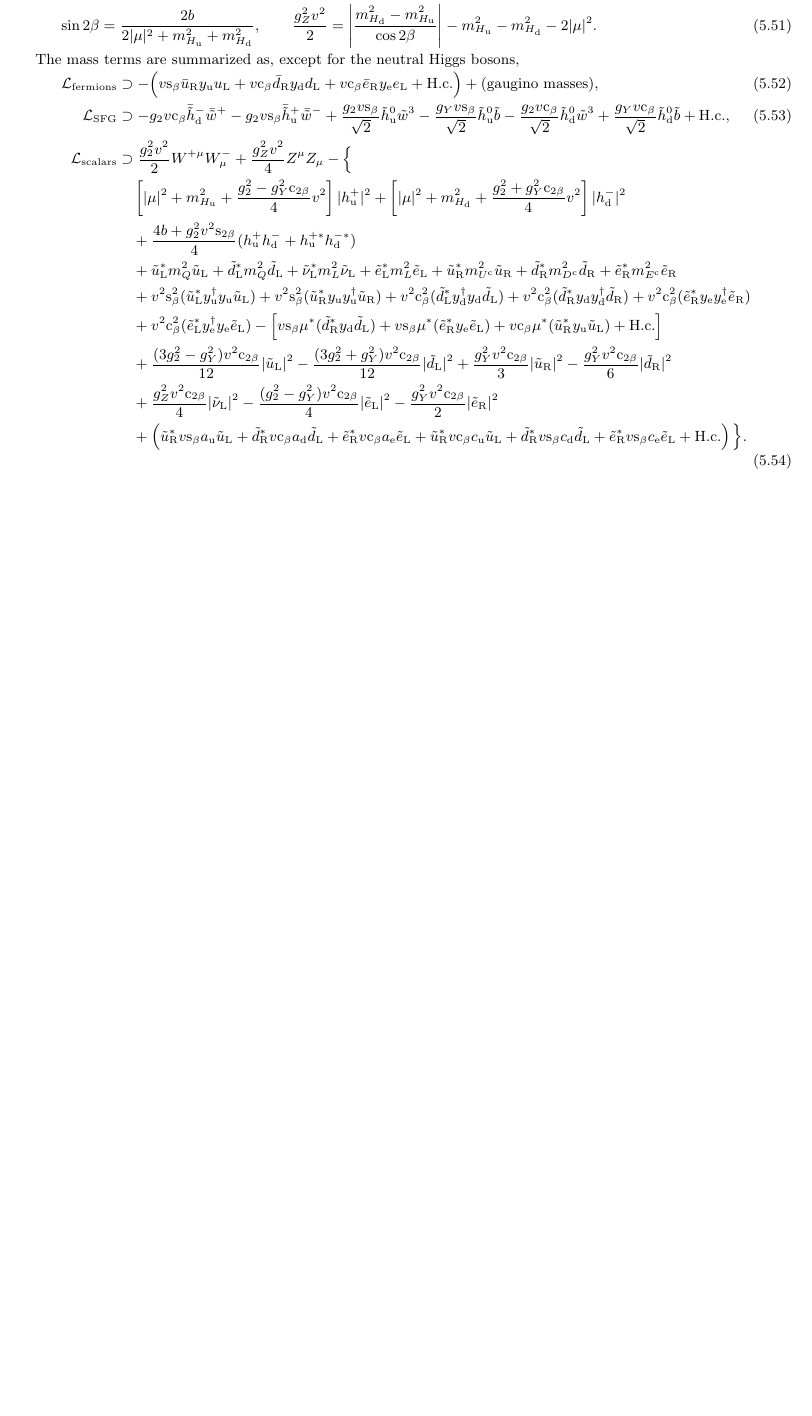
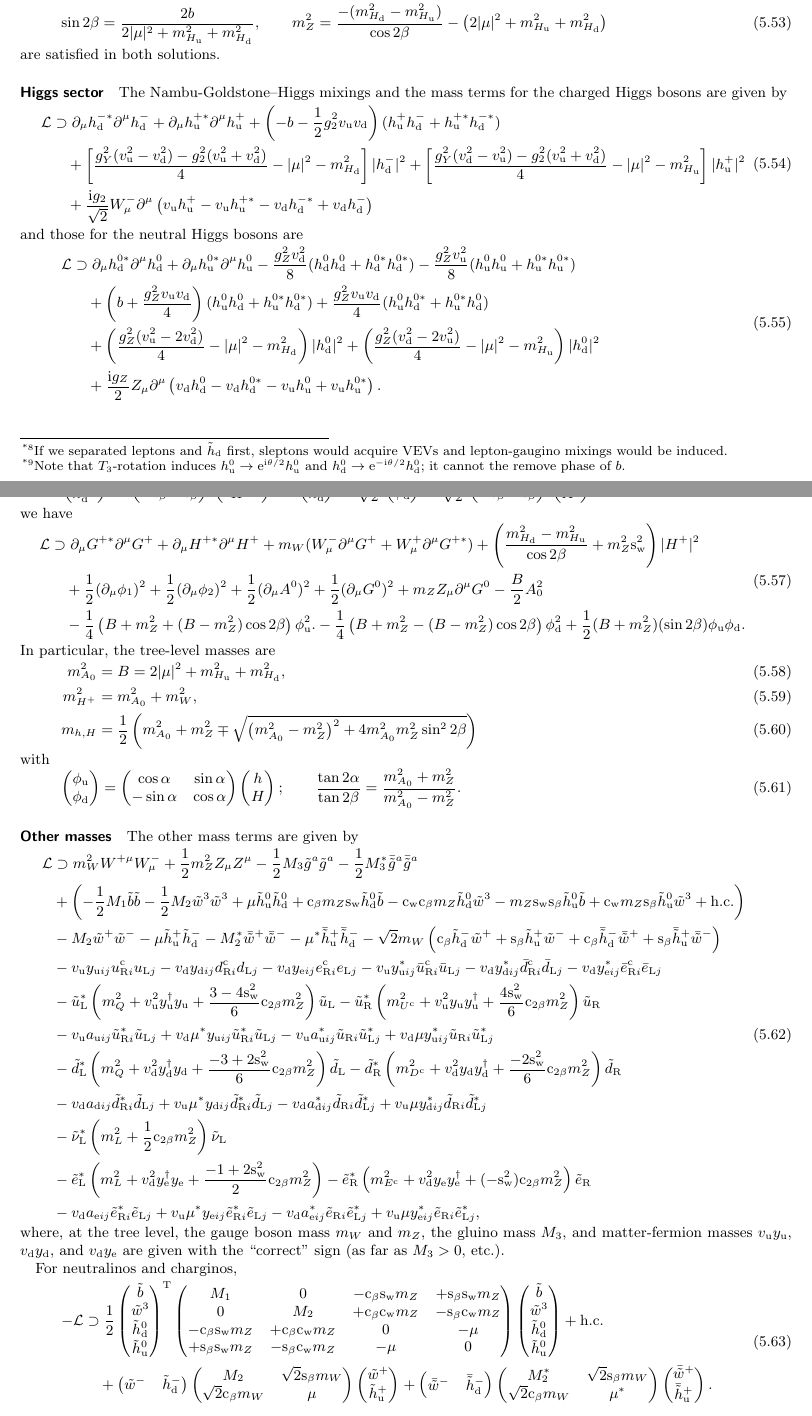
Before and after one commit to misho104/hepphCheatSheet, a LaTeX document (CheatSheet.tex, which reads MSSM.tex, calculator/mssm/lag_massterms.txt): part of page 19 of 22 before the commit and two parts of pages 19 and 20 of 23 after it, the two joined at a grey line, cut so that both start at the same text, the shorter picture padded with empty space. Compiled offline with pdfLaTeX.

Commit message:
feat: start discussion on MSSM masses

```diff
--- a/CheatSheet.tex
+++ b/CheatSheet.tex
@@ -107,7 +107,7 @@
 \newcommand{\TT}{\mathrm{T}}
 \newcommand{\opC}{\mathsf{C}}
 
-
+\newcommand\NAMBU{Nambu}
 
 
 \newcommand\tqL[1][]{\tilde q_{\mathrm{L}#1}}
@@ -170,7 +170,8 @@
 \newcommand\ye[1][]{y_{\mathrm{e}#1}}
 \newcommand\sw{\si{\mathrm w}}
 \newcommand\cw{\co{\mathrm w}}
-
+\newcommand\vu{v\w u}
+\newcommand\vd{v\w d}
 \newcommand\dalpha{{\dot\alpha}}
 \newcommand\dbeta{{\dot\beta}}
 \newcommand\dgamma{{\dot\gamma}}
--- a/MSSM.tex
+++ b/MSSM.tex
@@ -422,0 +428 @@ Also we rotate SU(2) symmetry so that $\vev{\hup}=0$; i.e., our SU(2) notation i
+Then lepton and $\thd$ are mixed.\footnote{If we separated leptons and $\thd$ first, sleptons would acquire VEVs and lepton-gaugino mixings would be induced.}
@@ -435,0 +441 @@ We also fix the U(1) notation so that $b>0$, $\vev{\huz}=v\sin\beta>0$, and $\ve
+Note that $T_3$-rotation induces $\huz\to\ee^{\ii\theta/2}\huz$ and $\hdz\to\ee^{-\ii\theta/2}\hdz$; it cannot the remove phase of $b$.}
@@ -440,63 +460,124 @@ We also fix the U(1) notation so that $b>0$, $\vev{\huz}=v\sin\beta>0$, and $\ve
 \end{equation}
-where the solutions are
+where $B:=2|\mu|^2+m_{\Hu}^2+m_{\Hd}^2>2b>0$ and $m_Z$ is the $Z$-boson tree-level mass.
+Also,
 \begin{equation}
- \sin2\beta = \frac{2b}{2|\mu|^2 + m_{\Hu}^2 + m_{\Hd}^2},\qquad
- \frac{g_Z^2 v^2}{2}
-=\left|\frac{m_{\Hd}^2-m_{\Hu}^2}{\cos2\beta}\right| - m_{\Hu}^2-m_{\Hd}^2-2|\mu|^2.
+ \sin2\beta = \frac{2b}{2|\mu|^2 + m_{\Hu}^2 + m_{\Hd}^2},
+\qquad
+ m_Z^2 = \frac{-(m_{\Hd}^2 - m_{\Hu}^2)}{\cos2\beta} - \left(2|\mu|^2 + m_{\Hu}^2 + m_{\Hd}^2\right)
+\end{equation}
+are satisfied in both solutions.
+
+\paragraph{Higgs sector}
+The \NAMBU-Goldstone--Higgs mixings and the mass terms for the charged Higgs bosons are given by
+\begin{equation}
+\begin{split}
+  \mathcal L&\supset
+ \partial_\mu\hd^{-*} \partial^\mu\hd^{-}
++ \partial_\mu\hu^{+*} \partial^\mu\hu^+
++ \left(-b-\frac12g_2^2\vu\vd\right)(\hup\hdm+\hu^{+*}\hd^{-*})
+\\&\quad
++ \left[\frac{g_Y^2(\vu^2-\vd^2)-g_2^2(\vu^2+\vd^2)}{4}-|\mu|^2-m_{\Hd}^2\right]|\hdm|^2
++ \left[\frac{g_Y^2(\vd^2-\vu^2)-g_2^2(\vu^2+\vd^2)}{4}-|\mu|^2-m_{\Hu}^2\right] |\hup|^2
+\\&\quad
++\frac{\ii g_2}{\sqrt2}W^-_\mu\partial^\mu\left(
+\vu\hup - \vu \hu^{+*} - \vd \hd^{-*} + \vd \hdm
+\right)
+\end{split}
+\end{equation}
+and those for the neutral Higgs bosons are
+\begin{equation}
+\begin{split}
+ \mathcal L&\supset
+  \partial_\mu\hd^{0*} \partial^\mu\hd^0
+ + \partial_\mu\hu^{0*} \partial^\mu\hu^0
+ -\frac{g_Z^2\vd^2}{8}(\hdz\hdz+\hd^{0*}\hd^{0*})
+ -\frac{g_Z^2\vu^2}{8}(\huz\huz+\hu^{0*}\hu^{0*})
+\\&\quad
+ +\left(b+\frac{g_Z^2\vu\vd}{4}\right)(\huz\hdz+\hu^{0*}\hd^{0*})
+ +\frac{g_Z^2\vu\vd}{4}(\huz\hd^{0*}+\hu^{0*}\hdz)
+\\&\quad
+ + \left(\frac{g_Z^2(\vu^2-2\vd^2)}{4}-|\mu|^2-m_{\Hd}^2\right)|\hdz|^2
+ + \left(\frac{g_Z^2(\vd^2-2\vu^2)}{4}-|\mu|^2-m_{\Hu}^2\right)|\hdz|^2
+\\&\quad
+ + \frac{\ii g_Z}{2}Z_\mu\partial^\mu\left(
+  \vd\hdz - \vd \hd^{0*} - \vu\huz + \vu \hu^{0*}
+\right).
+\end{split}
+\end{equation}
+Therefore, with $m_W:=\cw m_Z$ and
+\begin{equation}
+ \pmat{\hup\\\hd^{-*}} = \pmat{\si\beta & \co\beta \\ -\co\beta & \si\beta} \pmat{-\ii G^+\\H^+},
+\quad
+ \pmat{\huz\\\hdz}
+ = \frac{1}{\sqrt2}\pmat{\phi\w u\\\phi\w d}
++  \frac{\ii}{\sqrt2} \pmat{\si\beta & \co\beta \\ -\co\beta & \si\beta} \pmat{G^0\\A^0},
+\end{equation}
+we have
+\begin{equation}
+\begin{split}
+  \mathcal L &\supset
+\partial_\mu G^{+*}\partial^\mu G^+
++\partial_\mu H^{+*}\partial^\mu H^+
++m_W(W^-_\mu\partial^\mu G^+ + W^+_\mu\partial^\mu G^{+*})
++ \left(\frac{m_{\Hd}^2-m_{\Hu}^2}{\cos2\beta} + m_Z^2\sw^2\right)|H^+|^2
+\\&\quad
++\frac12(\partial_\mu\phi_1)^2
++\frac12(\partial_\mu\phi_2)^2
++\frac12(\partial_\mu A^0)^2
++\frac12(\partial_\mu G^0)^2
++m_Z Z_\mu\partial^\mu G^0
+-\frac{B}{2}A_0^2
+\\&\quad
+-\frac14\left(B+m_Z^2+(B-m_Z^2)\cos2\beta\right)\phi\w u^2.
+-\frac14\left(B+m_Z^2-(B-m_Z^2)\cos2\beta\right)\phi\w d^2
++\frac12(B+m_Z^2)(\sin 2\beta)\phi\w u\phi\w d.
+\end{split}
+\end{equation}
+In particular, the tree-level masses are
+\begin{align}
+ m_{A_0}^2 &= B = 2|\mu|^2+m_{\Hu}^2+m_{\Hd}^2,
+\\
+ m_{H^+}^2 &= m_{A_0}^2 + m_W^2,\\
+ m_{h,H} &= \frac12\left(m_{A_0}^2 + m_Z^2 \mp \sqrt{\left(m_{A_0}^2-m_Z^2\right)^2+4m_{A_0}^2m_Z^2\sin^22\beta}\right)
+\end{align}
+with
+\begin{equation}
+ \pmat{\phi\w u\\\phi\w d} = \pmat{\cos\alpha & \sin\alpha \\ -\sin\alpha&\cos\alpha}\pmat{h\\H};
+\qquad
+\frac{\tan2\alpha}{\tan2\beta} = \frac{m_{A_0}^2+m_Z^2}{m_{A_0}^2-m_Z^2}.
 \end{equation}
 
-The mass terms are summarized as, except for the neutral Higgs bosons,
-\begin{align}
- \mathcal L\w{fermions}&\supset-\Bigl(
- v\si\beta\buR\yu\uL
- + v\co\beta\bdR\yd\dL
- + v\co\beta\beR\ye\eL +\text{H.c.}\Bigr)+ \text{(gaugino masses)},
-\\
- \mathcal L\w{SFG}&\supset
- - g_2v\co\beta\bthdm\bar\tiw^+
- - g_2v\si\beta\bthup\bar\tiw^-
- + \frac{g_2v\si\beta}{\sqrt2}\thuz\tiw^3
- - \frac{g_Yv\si\beta}{\sqrt2}\thuz\tib
- - \frac{g_2v\co\beta}{\sqrt2}\thdz\tiw^3
- + \frac{g_Yv\co\beta}{\sqrt2}\thdz\tib +\text{H.c.},
-\\
+\paragraph{Other masses}
+The other mass terms are given by
+\begin{equation}
+ \begin{split}
+\mathcal L&\supset
+   \input{calculator/mssm/lag_massterms.txt},
+ \end{split}
+\end{equation}
+where, at the tree level, the gauge boson mass $m_W$ and $m_Z$, the gluino mass $M_3$, and matter-fermion masses $\vu\yu$, $\vd\yd$, and $\vd\ye$ are given with the ``correct'' sign (as far as $M_3>0$, etc.).
+
+For neutralinos and charginos,
+\begin{equation}
 \begin{split}
-  \mathcal L\w{scalars}&\supset
- \frac{g_2^2v^2}{2}W^{+\mu}W^-_{\mu} + \frac{g_Z^2v^2}{4}Z^\mu Z_\mu
- -\Big\{
- \\&\quad
-   \left[|\mu|^2+m_{\Hu}^2+\frac{g_2^2-g_Y^2\co{2\beta}}{4}v^2\right] |\hup|^2
- + \left[|\mu|^2+m_{\Hd}^2+\frac{g_2^2+g_Y^2\co{2\beta}}{4}v^2\right] |\hdm|^2
- \\&\quad
- + \frac{4b+g_2^2v^2\si{2\beta}}{4}(\hup\hdm + \hu^{+*}\hd^{-*})
- \\&\quad
- + \tuL^*m_Q^2\tuL+ \tdL^*m_Q^2\tdL+\tnuL^*m_L^2\tnuL+\teL^*m_L^2\teL+\tuR^* m_{U^\cc}^2\tuR + \tdR^* m_{D^\cc}^2\tdR + \teR^* m_{E^\cc}^2\teR
- \\&\quad
- + v^2\sisi\beta(\tuL^{*}\yu^\dagger\yu\tuL)
- + v^2\sisi\beta(\tuR^{*}\yu\yu^\dagger\tuR)
- + v^2\coco\beta(\tdL^{*}\yd^\dagger\yd\tdL)
- + v^2\coco\beta(\tdR^{*}\yd\yd^\dagger\tdR)
- + v^2\coco\beta(\teR^{*}\ye\ye^\dagger\teR)
- \\&\quad
- + v^2\coco\beta(\teL^{*}\ye^\dagger\ye\teL)
- -\left[
-   v\si\beta\mu^{*}(\tdR^{*}\yd\tdL)
- + v\si\beta\mu^{*}(\teR^{*}\ye\teL)
- + v\co\beta\mu^{*}(\tuR^{*}\yu\tuL) +\text{H.c.}\right]
- \\&\quad
- + \frac{(3g_2^2-g_Y^2) v^2\co{2\beta}}{12} |\tuL|^2
- - \frac{(3g_2^2+g_Y^2) v^2\co{2\beta}}{12} |\tdL|^2
- + \frac{g_Y^2 v^2\co{2\beta} }{ 3} |\tuR|^2
- - \frac{g_Y^2 v^2\co{2\beta} }{ 6} |\tdR|^2
- \\&\quad
- + \frac{g_Z^2 v^2\co{2\beta} }{ 4} |\tnuL|^2
- - \frac{(g_2^2-g_Y^2) v^2\co{2\beta}}{ 4} |\teL|^2
- - \frac{g_Y^2 v^2\co{2\beta} }{ 2} |\teR|^2
- \\&\quad
- +\left(\tuR^*v\si\beta {a\w u}\tuL + \tdR^* v\co\beta {a\w d} \tdL+ \teR^* v\co\beta {a\w e} \teL +\tuR^* v\co\beta{c\w u}\tuL+\tdR^* v\si\beta{c\w d}\tdL+\teR^*v \si\beta{c\w e}\teL+\text{H.c.}\right)
- \Big\}.
+  -\mathcal L&\supset
+ \frac12\pmat{\tib\\\tiw^3\\\thdz\\\thuz}^\TT
+ \pmat{
+ M_1&0&-\co\beta\sw m_Z&+\si\beta\sw m_Z \\
+ 0&M_2&+\co\beta\cw m_Z&-\si\beta\cw m_Z \\
+ -\co\beta\sw m_Z&+\co\beta\cw m_Z&0&-\mu \\
+ +\si\beta\sw m_Z&-\si\beta\cw m_Z&-\mu&0
+ }
+ \pmat{\tib\\\tiw^3\\\thdz\\\thuz} + \text{h.c.}
+\\&\quad
++\pmat{\tiw^- & \thdm}
+\pmat{ M_2& \sqrt2\si\beta m_W\\ \sqrt2\co\beta m_W& \mu}
+\pmat{\tiw^+ \\ \thup}
++\pmat{\bar\tiw^- & \bthdm}
+\pmat{ M_2^*& \sqrt2\si\beta m_W\\ \sqrt2\co\beta m_W& \mu^*}
+\pmat{\bar\tiw^+ \\ \bthup}.
 \end{split}
-\end{align}
+\end{equation}
 
 \newpage
 \begin{wraptable}{r}{200pt}\vspace{-3em}
--- /dev/null
+++ b/calculator/mssm/lag_massterms.txt
@@ -0,0 +1,83 @@
+  m_W^2 W^{+\mu}W_{\mu}^{-}
+ + \frac{1}{2} m_Z^2 Z_{\mu}Z^{\mu}
+ - \frac{1}{2} M_3\tig^{a}\tig^{a}
+ - \frac{1}{2} M_3^{*}\bar{\tig}^{a}\bar{\tig}^{a}
+\\&
+ + \left(
+ - \frac{1}{2} M_1\tib\tib
+ - \frac{1}{2} M_2\tiw^{3}\tiw^{3}
+ + \mu\thuz\thdz
+ + \co{\beta} m_Z \sw \thdz\tib
+ - \cw \co{\beta} m_Z \thdz\tiw^{3}
+ - m_Z \sw \si{\beta} \thuz\tib
+ + \cw m_Z \si{\beta} \thuz\tiw^{3}
+ +\text{h.c.}\right)
+\\&
+ - M_2\tiw^{+}\tiw^{-}
+ - \mu\thup\thdm
+ - M_2^{*}\bar{\tiw}^{+}\bar{\tiw}^{-}
+ - \mu^{*}\bthup\bthdm
+ - {\sqrt2} m_W \left(\co{\beta} \thdm\tiw^{+}
+ +\si{\beta} \thup\tiw^{-}
+ +\co{\beta} \bthdm\bar{\tiw}^{+}
+ +\si{\beta} \bthup\bar{\tiw}^{-}\right)
+\\&
+ -  \vu \yu[ij]\uR[i]^{\cc}\uL[j]
+ -  \vd \yd[ij]\dR[i]^{\cc}\dL[j]
+ -  \vd \ye[ij]\eR[i]^{\cc}\eL[j]
+ -  \vu \yu[ij]^{*}\buR[i]^{\cc}\buL[j]
+ -  \vd \yd[ij]^{*}\bdR[i]^{\cc}\bdL[j]
+ -  \vd \ye[ij]^{*}\beR[i]^{\cc}\beL[j]
+\\&
+ -\tuL^*\left(
+   m_{Q}^2
+ +  \vu^2 \yu^\dagger\yu
+ + \frac{3-4\sw^2}{6} \co{2\beta} m_Z^2
+\right)\tuL
+ -\tuR^*\left(
+   m_{U^\cc}^2
+ + \vu^2 \yu\yu^\dagger
+ + \frac{4\sw^2}{6} \co{2\beta} m_Z^2
+\right)\tuR
+\\&
+ - \vu a_{{\mathrm u} ij}\tuR[i]^*\tuL[j]
+ + \vd \mu^{*}\yu[ij]\tuR[i]^*\tuL[j]
+ - \vu a^{*}_{{\mathrm u} ij}\tuR[i]\tuL[j]^*
+ + \vd \mu\yu[ij]^{*}\tuR[i]\tuL[j]^*
+\\&
+ -\tdL^*\left(
+  m_{Q}^2
+ + \vd^2 \yd^\dagger\yd
+ + \frac{-3+2\sw^2}{6} \co{2\beta} m_Z^2
+\right)\tdL
+ -\tdR^*\left(
+   m_{D^\cc}^2
+ + \vd^2 \yd\yd^\dagger
+ + \frac{-2\sw^2}{6} \co{2\beta} m_Z^2
+\right)\tdR
+\\&
+ - \vd a_{{\mathrm d} ij}\tdR[i]^*\tdL[j]
+ + \vu \mu^{*}\yd[ij]\tdR[i]^*\tdL[j]
+ - \vd a^{*}_{{\mathrm d} ij}\tdR[i]\tdL[j]^*
+ + \vu \mu\yd[ij]^{*}\tdR[i]\tdL[j]^*
+\\&
+ -\tnuL^*\left(
+ m_{L}^2
+ + \frac{1}{2} \co{2\beta} m_Z^2
+ \right)\tnuL
+\\&
+ -\teL^*\left(
+ m_{L}^2
+ + \vd^2 \ye^\dagger\ye
+ + \frac{-1+2\sw^2}{2} \co{2\beta} m_Z^2
+\right)
+ -\teR^*\left(
+  m_{E^\cc}^2
+ + \vd^2 \ye\ye^\dagger
+ + (-\sw^2)\co{2\beta} m_Z^2
+ \right)\teR
+\\&
+ - \vd a_{{\mathrm e} ij}\teR[i]^{*}\teL[j]
+ + \vu \mu^{*}\ye[ij]\teR[i]^{*}\teL[j]
+ - \vd a^{*}_{{\mathrm e} ij}\teR[i]\teL[j]^{*}
+ + \vu \mu\ye[ij]^{*}\teR[i]\teL[j]^{*}
```
Also changed, not shown: CheatSheet.tex (2 more changed lines), MSSM.tex (34 more changed lines), 5 other files.
